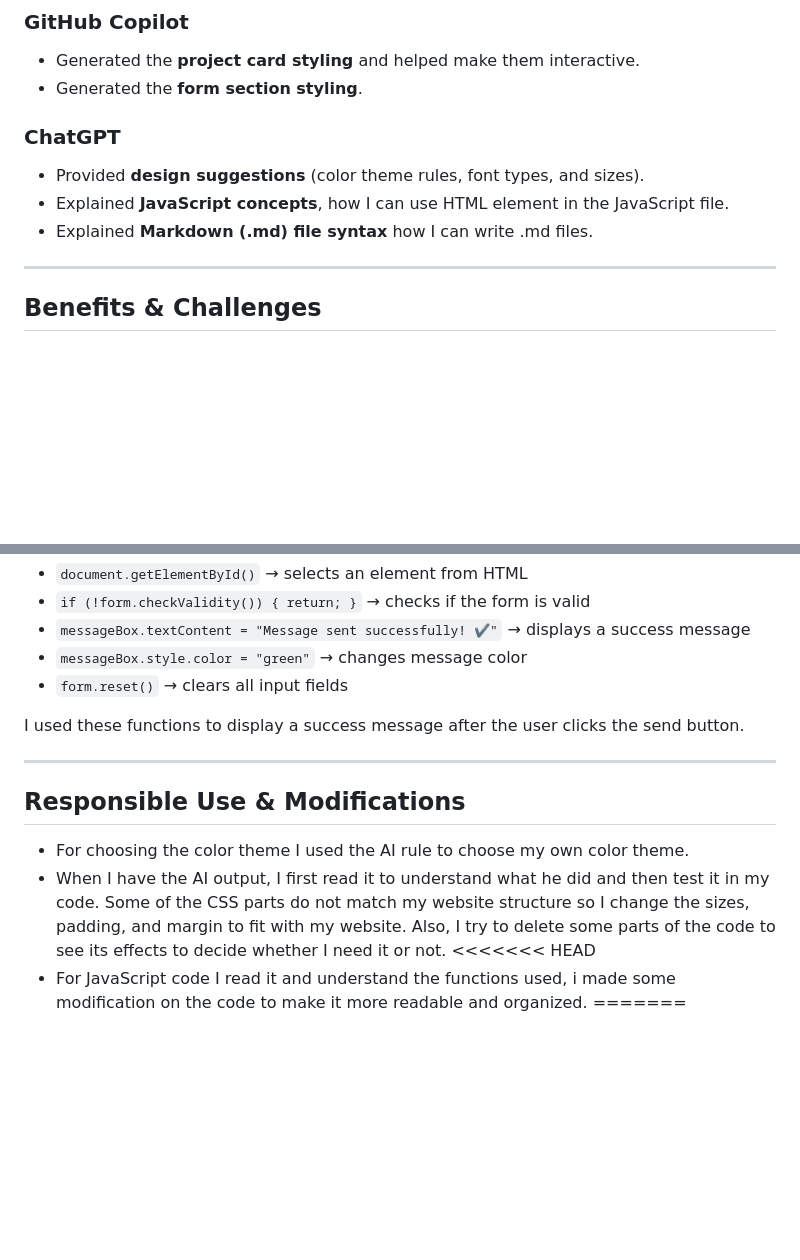
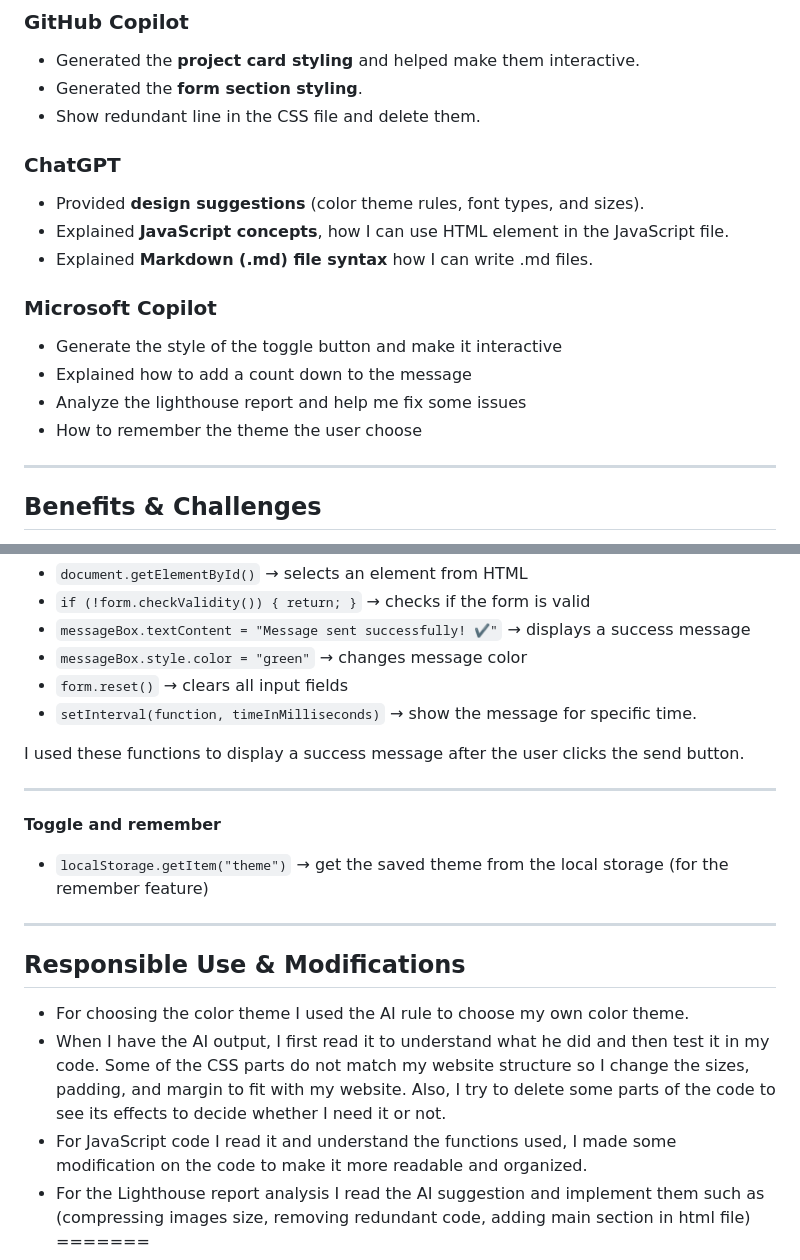
Before and after one commit to NabaAl-Antaif/202278160-NabaAlAntaif-assignment1, a Markdown page: docs/ai-usage-report.md, 2 parts joined by grey strips. GitHub-like rendering; blank space fills up the shorter version.

Commit message:
ai report update

```diff
--- a/docs/ai-usage-report.md
+++ b/docs/ai-usage-report.md
@@ -6,12 +6,20 @@
 
 * Generated the **project card styling** and helped make them interactive.
 * Generated the **form section styling**.
+* Show redundant line in the CSS file and delete them.
 
 ### ChatGPT
 
 * Provided **design suggestions** (color theme rules, font types, and sizes).
 * Explained **JavaScript concepts**, how I can use HTML element in the JavaScript file.
 * Explained **Markdown (.md) file syntax** how I can write .md files.
+
+### Microsoft Copilot
+
+* Generate the style of the toggle button and make it interactive
+* Explained how to add a count down to the message
+* Analyze the lighthouse report and help me fix some issues
+* How to remember the theme the user choose
 
 ---
 
@@ -121,8 +129,16 @@ I used these functions to create smooth scrolling in the navigation bar.
 * `messageBox.textContent = "Message sent successfully! ✔"` → displays a success message
 * `messageBox.style.color = "green"` → changes message color
 * `form.reset()` → clears all input fields
+* `setInterval(function, timeInMilliseconds)` → show the message for specific time.
 
 I used these functions to display a success message after the user clicks the send button.
+
+---
+
+**Toggle and remember**
+
+* `localStorage.getItem("theme")` → get the saved theme from the local storage (for the remember feature)
+
 
 ---
 
@@ -130,6 +146,6 @@ I used these functions to display a success message after the user clicks the se
 
 * For choosing the color theme I used the AI rule to choose my own color theme.
 * When I have the AI output, I first read it to understand what he did and then test it in my code. Some of the CSS parts do not match my website structure so I change the sizes, padding, and margin to fit with my website. Also, I try to delete some parts of the code to see its effects to decide whether I need it or not.
-<<<<<<< HEAD
-* For JavaScript code I read it and understand the functions used, i made some modification on the code to make it more readable and organized.
+* For JavaScript code I read it and understand the functions used, I made some modification on the code to make it more readable and organized.
+* For the Lighthouse report analysis I read the AI suggestion and implement them such as (compressing images size, removing redundant code, adding main section in html file)
 =======
```
